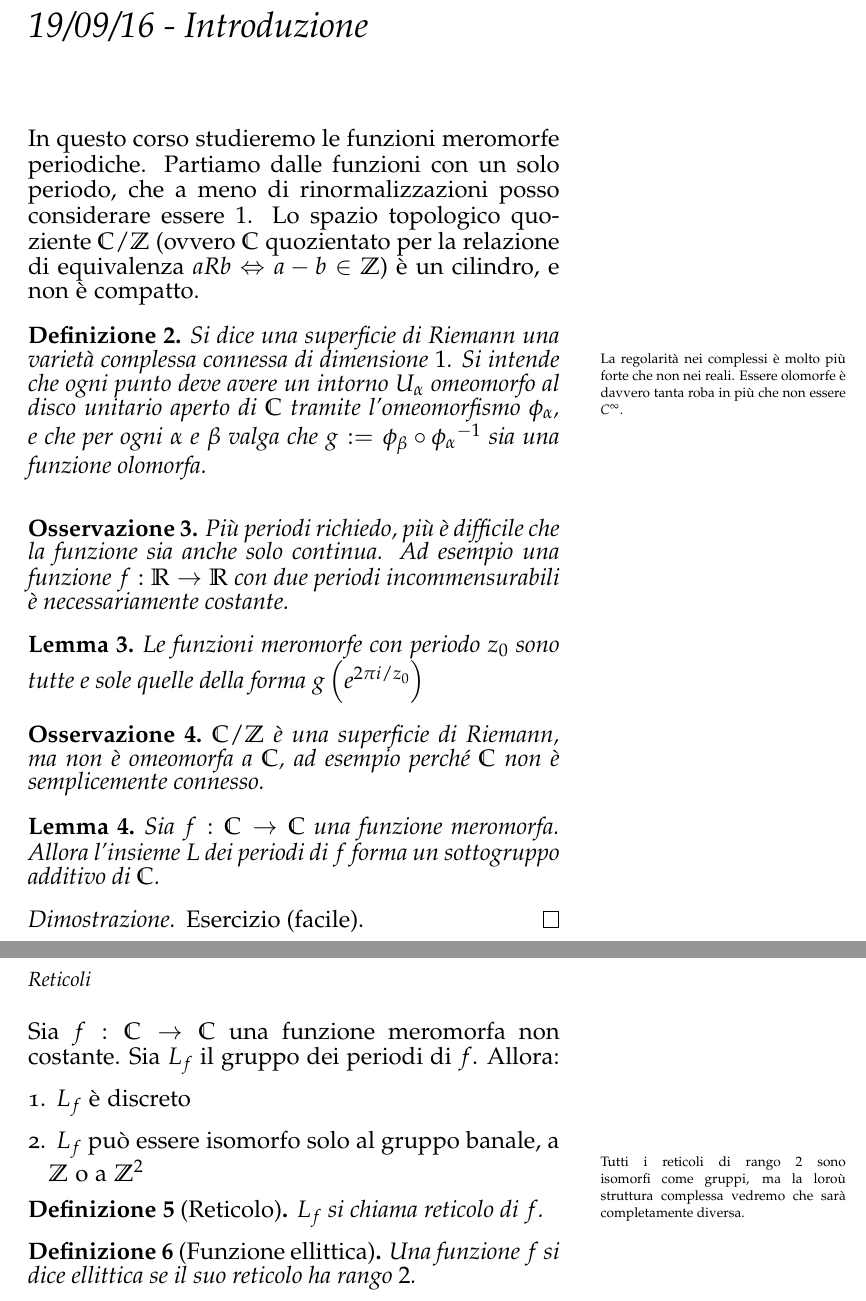
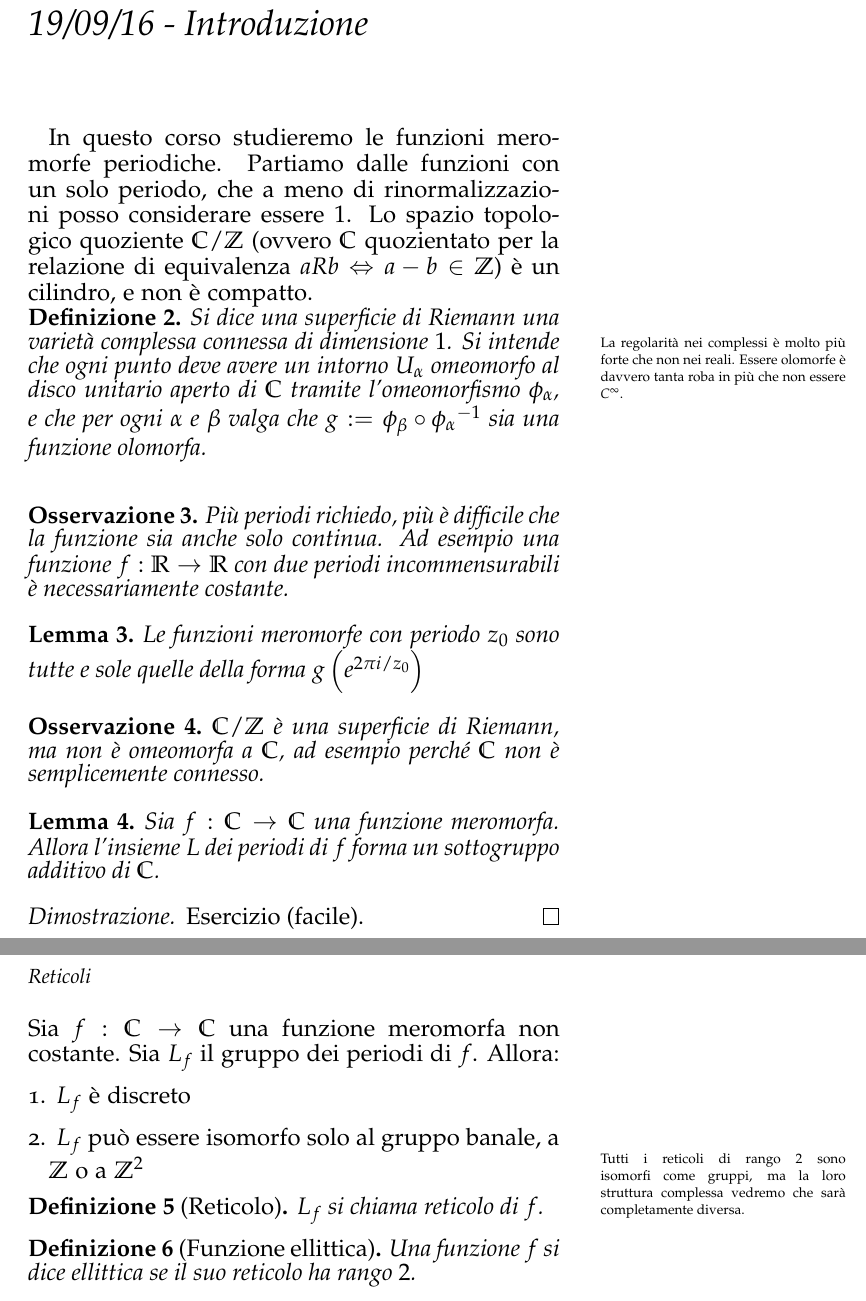
Before and after one commit to snsmathlessons/Zannier1617, a LaTeX book (lezioni.tex, which reads lezioni/lezione-160919.tex): two parts of pages 7 and 8 of 9, joined at a grey line, cut so that both start at the same text. Compiled offline with pdfLaTeX.

Commit message:
Cambiati \mathbb{K} in \bbK e corretto typo

```diff
--- a/lezioni/lezione-160919.tex
+++ b/lezioni/lezione-160919.tex
@@ -1,14 +1,13 @@
 \chapter{19/09/16 - Introduzione}
-\justify
 
 In questo corso studieremo le funzioni meromorfe periodiche.
 Partiamo dalle funzioni con un solo periodo, che a meno di rinormalizzazioni posso considerare essere $1$.
-Lo spazio topologico quoziente $\mathbb{C}/\mathbb{Z}$ (ovvero $\mathbb{C}$ quozientato per la relazione di
-equivalenza $a\textit{R}b \sse a-b \in \mathbb{Z}$) è un cilindro, e non è compatto.
+Lo spazio topologico quoziente $\bbC / \bbZ$ (ovvero $\bbC$ quozientato per la relazione di
+equivalenza $a\textit{R}b \sse a-b \in \bbZ$) è un cilindro, e non è compatto.
 
 \begin{definizione}
 Si dice una superficie di Riemann una varietà complessa connessa di dimensione $1$.
-Si intende che ogni punto deve avere un intorno $U_\alpha$ omeomorfo al disco unitario aperto di $\mathbb{C}$
+Si intende che ogni punto deve avere un intorno $U_\alpha$ omeomorfo al disco unitario aperto di $\bbC$
 tramite l'omeomorfismo $\phi_\alpha$, e che per ogni $\alpha$ e $\beta$ valga che $g:=\phi_\beta \circ {\phi_\alpha}^{-1}$
 sia una funzione olomorfa.
 \end{definizione}
@@ -17,7 +16,7 @@ sia una funzione olomorfa.
 
 \begin{osservazione}
 Più periodi richiedo, più è difficile che la funzione sia anche solo continua. Ad esempio una funzione
-$f:\mathbb{R}\rightarrow\mathbb{R}$ con due periodi incommensurabili è necessariamente costante.
+$f: \bbR \rar \bbR$ con due periodi incommensurabili è necessariamente costante.
 \end{osservazione}
 
 \begin{lemma}
@@ -25,23 +24,23 @@ Le funzioni meromorfe con periodo $z_0$ sono tutte e sole quelle della forma $g\
 \end{lemma}
 
 \begin{osservazione}
-$\mathbb{C} / \mathbb{Z}$ è una superficie di Riemann, ma non è omeomorfa a $\mathbb{C}$, ad esempio perché $\mathbb{C}$ non è semplicemente connesso.
+$\bbC / \bbZ$ è una superficie di Riemann, ma non è omeomorfa a $\bbC$, ad esempio perché $\bbC$ non è semplicemente connesso.
 \end{osservazione}
 
 \begin{lemma}
-Sia $f: \mathbb{C}\rightarrow\mathbb{C}$ una funzione meromorfa. Allora l'insieme $L$ dei periodi di $f$
-forma un sottogruppo additivo di $\mathbb{C}$.
+Sia $f: \bbC \rar \bbC$ una funzione meromorfa. Allora l'insieme $L$ dei periodi di $f$
+forma un sottogruppo additivo di $\bbC$.
 \end{lemma}
 \begin{proof}
 Esercizio (facile).
 \end{proof}
 
 \section{Reticoli}
-Sia $f:\mathbb{C}\rightarrow\mathbb{C}$ una funzione meromorfa non costante.
+Sia $f: \bbC \rar \bbC$ una funzione meromorfa non costante.
 Sia $L_f$ il gruppo dei periodi di $f$. Allora:
 \begin{enumerate}
  \item $L_f$ è discreto
- \item $L_f$ può essere isomorfo solo al gruppo banale, a $\mathbb{Z}$ o a $\mathbb{Z}^2$
+ \item $L_f$ può essere isomorfo solo al gruppo banale, a $\bbZ$ o a $\bbZ^2$
 \end{enumerate}
 
 \begin{definizione}[Reticolo]
@@ -52,7 +51,7 @@ $L_f$ si chiama reticolo di $f$.
 Una funzione $f$ si dice ellittica se il suo reticolo ha rango $2$.
 \end{definizione}
 
-\notamargine{Tutti i reticoli di rango $2$ sono isomorfi come gruppi, ma la loroù
+\notamargine{Tutti i reticoli di rango $2$ sono isomorfi come gruppi, ma la loro
 struttura complessa vedremo che sarà completamente diversa.}
 
 \begin{osservazione}
```
Also changed, not shown: lezioni/lezione-160919.tex (12 more changed lines).
